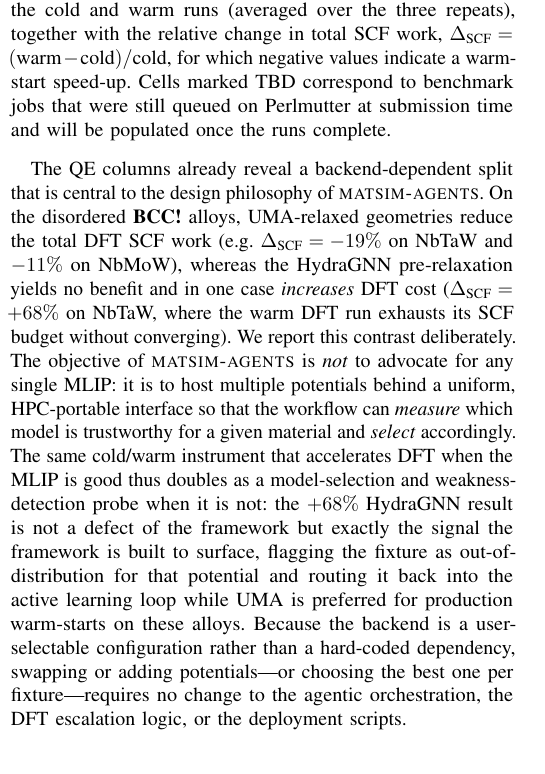
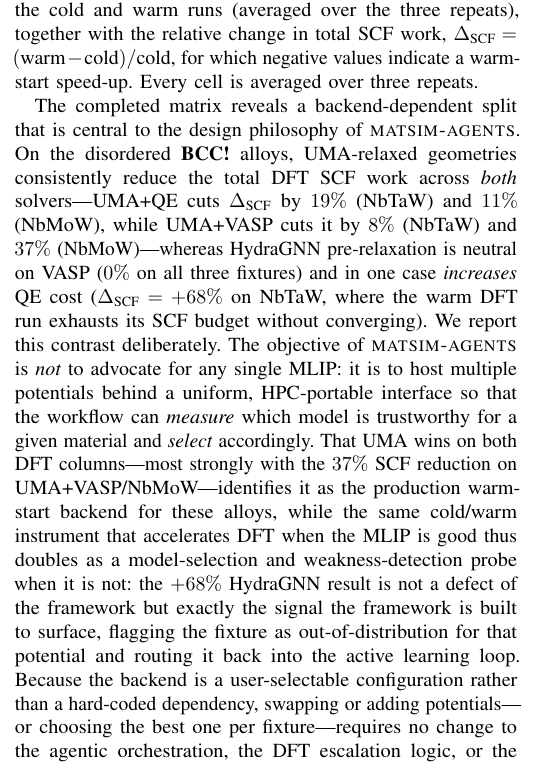
Before and after one commit to ORNL/matsim-agents, a LaTeX paper (docs/paper/main.tex): part of one column of page 7 of 12, cut so that both start at the same text. Compiled offline with pdfLaTeX.

Commit message:
docs(paper): cite completed VASP results, UMA wins both DFT solvers (-37% NbMoW)

```diff
--- a/docs/paper/main.tex
+++ b/docs/paper/main.tex
@@ -830,9 +830,8 @@
 \acs{BFGS} ionic-step count and total \acs{SCF} iteration count for the cold and
 warm runs (averaged over the three repeats), together with the relative change
 in total \acs{SCF} work, $\Delta_\text{SCF} = (\text{warm}-\text{cold})/\text{cold}$,
-for which negative values indicate a warm-start speed-up. Cells marked TBD
-correspond to benchmark jobs that were still queued on Perlmutter at submission
-time and will be populated once the runs complete.
+for which negative values indicate a warm-start speed-up. Every cell is averaged
+over three repeats.
 
 % Auto-generated by scripts/diagnostics/populate_warmstart_matrix.py
 %   python3 scripts/diagnostics/populate_warmstart_matrix.py \
@@ -840,27 +839,31 @@
 %     --out docs/paper/tables/warmstart_matrix.tex
 \input{tables/warmstart_matrix}
 
-The \acs{QE} columns already reveal a backend-dependent split that is central to
+The completed matrix reveals a backend-dependent split that is central to
 the design philosophy of \textsc{matsim-agents}. On the disordered \acs{BCC}
-alloys, UMA-relaxed geometries reduce the total \acs{DFT} \acs{SCF} work
-(e.g.\ $\Delta_\text{SCF}=-19\%$ on NbTaW and $-11\%$ on NbMoW), whereas the
-HydraGNN pre-relaxation yields no benefit and in one case \emph{increases}
-\acs{DFT} cost ($\Delta_\text{SCF}=+68\%$ on NbTaW, where the warm \acs{DFT} run
-exhausts its \acs{SCF} budget without converging). We report this contrast
-deliberately. The objective of \textsc{matsim-agents} is \emph{not} to advocate
-for any single \acs{MLIP}: it is to host multiple potentials behind a uniform,
-\acs{HPC}-portable interface so that the workflow can \emph{measure} which model
-is trustworthy for a given material and \emph{select} accordingly. The same
+alloys, UMA-relaxed geometries consistently reduce the total \acs{DFT} \acs{SCF}
+work across \emph{both} solvers---UMA+\acs{QE} cuts $\Delta_\text{SCF}$ by
+$19\%$ (NbTaW) and $11\%$ (NbMoW), while UMA+\acs{VASP} cuts it by
+$8\%$ (NbTaW) and $37\%$ (NbMoW)---whereas HydraGNN pre-relaxation is
+neutral on \acs{VASP} ($0\%$ on all three fixtures) and in one case
+\emph{increases} \acs{QE} cost ($\Delta_\text{SCF}=+68\%$ on NbTaW, where the
+warm \acs{DFT} run exhausts its \acs{SCF} budget without converging). We report
+this contrast deliberately. The objective of \textsc{matsim-agents} is
+\emph{not} to advocate for any single \acs{MLIP}: it is to host multiple
+potentials behind a uniform, \acs{HPC}-portable interface so that the workflow
+can \emph{measure} which model is trustworthy for a given material and
+\emph{select} accordingly. That UMA wins on both \acs{DFT} columns---most
+strongly with the $37\%$ \acs{SCF} reduction on UMA+\acs{VASP}/NbMoW---identifies
+it as the production warm-start backend for these alloys, while the same
 cold/warm instrument that accelerates \acs{DFT} when the \acs{MLIP} is good thus
 doubles as a model-selection and weakness-detection probe when it is not: the
 $+68\%$ HydraGNN result is not a defect of the framework but exactly the signal
 the framework is built to surface, flagging the fixture as out-of-distribution
-for that potential and routing it back into the active learning loop while UMA is
-preferred for production warm-starts on these alloys. Because the backend is a
-user-selectable configuration rather than a hard-coded dependency, swapping or
-adding potentials---or choosing the best one per fixture---requires no change to
-the agentic orchestration, the \acs{DFT} escalation logic, or the deployment
-scripts.
+for that potential and routing it back into the active learning loop. Because the
+backend is a user-selectable configuration rather than a hard-coded dependency,
+swapping or adding potentials---or choosing the best one per fixture---requires no
+change to the agentic orchestration, the \acs{DFT} escalation logic, or the
+deployment scripts.
 
 \subsection{Paper-Case Coverage Matrix}
 Beyond the benchmarks above, \textsc{matsim-agents} has been designed and
```
